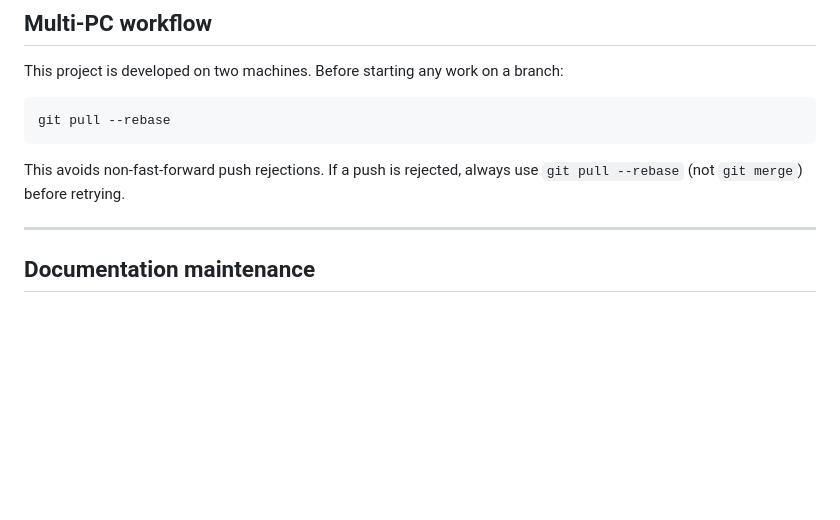
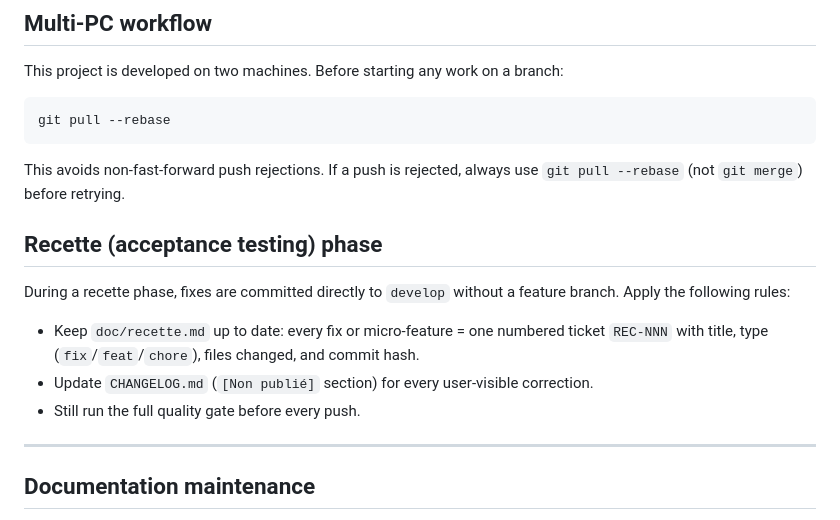
Before and after one commit to davidp57/solde, a Markdown page: .github/copilot-instructions.md, the part around the change. GitHub-like rendering; blank space fills up the shorter version.

Commit message:
docs(copilot): add guidelines for recette phase and commit rules

````diff
--- a/.github/copilot-instructions.md
+++ b/.github/copilot-instructions.md
@@ -104,6 +104,14 @@ This project is developed on two machines. Before starting any work on a branch:
 git pull --rebase
 ```
 This avoids non-fast-forward push rejections. If a push is rejected, always use `git pull --rebase` (not `git merge`) before retrying.
+
+## Recette (acceptance testing) phase
+
+During a recette phase, fixes are committed directly to `develop` without a feature branch. Apply the following rules:
+
+- Keep `doc/recette.md` up to date: every fix or micro-feature = one numbered ticket `REC-NNN` with title, type (`fix`/`feat`/`chore`), files changed, and commit hash.
+- Update `CHANGELOG.md` (`[Non publié]` section) for every user-visible correction.
+- Still run the full quality gate before every push.
 
 ---
 
````
